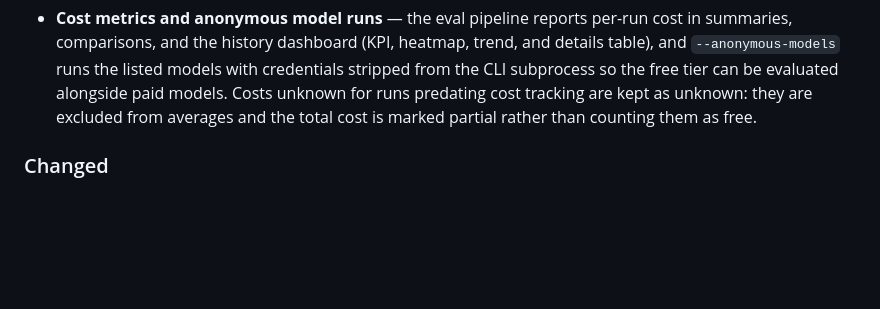
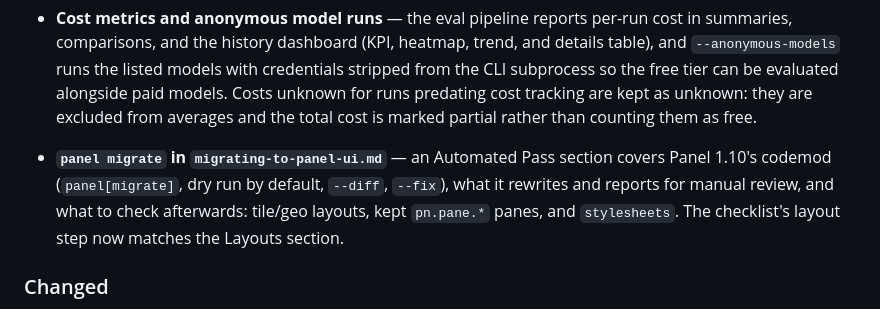
Before and after one commit to holoviz-dev/holoviz-skills, a Markdown page: CHANGELOG.md, the part around the change. Rendered like a GitHub page; blank space fills up the shorter version.

Commit message:
Document the panel migrate codemod in migrating-to-panel-ui

```diff
--- a/CHANGELOG.md
+++ b/CHANGELOG.md
@@ -136,6 +136,7 @@ in-progress notes so it is skipped by the extraction.
   subprocess so the free tier can be evaluated alongside paid models. Costs unknown for runs
   predating cost tracking are kept as unknown: they are excluded from averages and the total
   cost is marked partial rather than counting them as free.
+- **`panel migrate` in `migrating-to-panel-ui.md`** — an Automated Pass section covers Panel 1.10's codemod (`panel[migrate]`, dry run by default, `--diff`, `--fix`), what it rewrites and reports for manual review, and what to check afterwards: tile/geo layouts, kept `pn.pane.*` panes, and `stylesheets`. The checklist's layout step now matches the Layouts section.
 
 ### Changed
 
```
Also changed, not shown: 1 other file.
